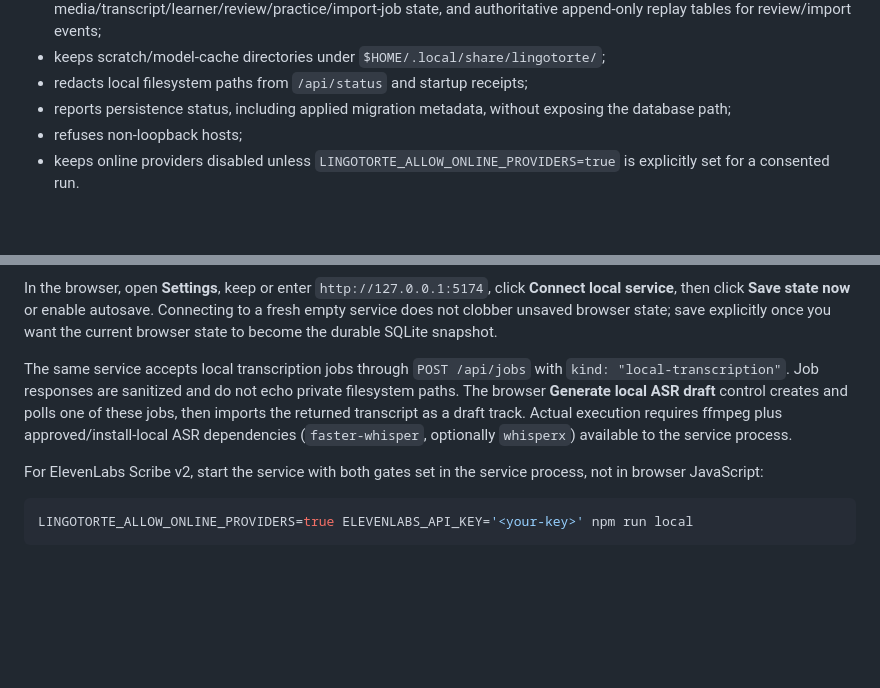
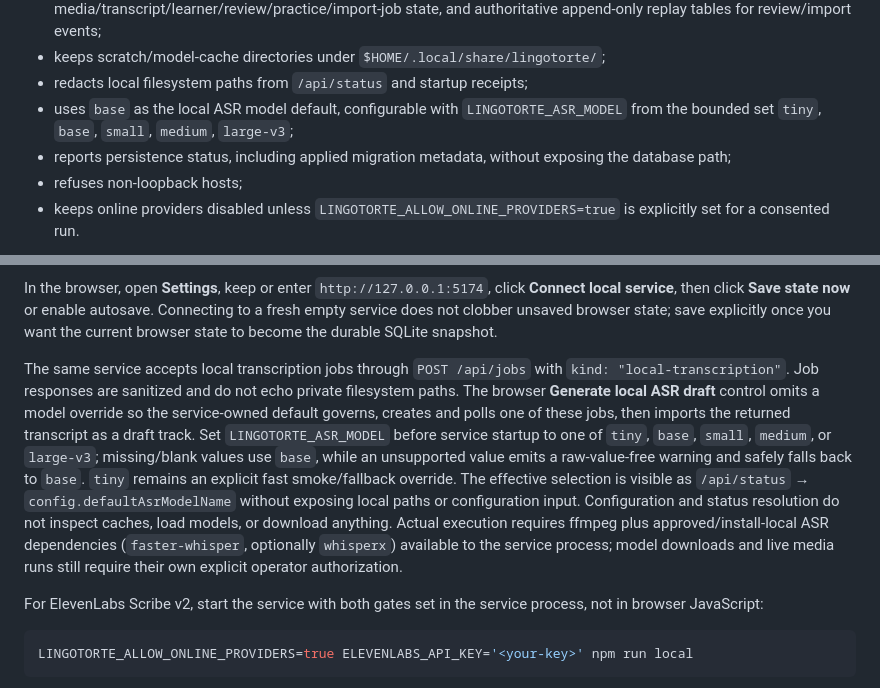
Before and after one commit to rzyns/lingotorte, a Markdown page: docs/dev/local-runbook.md, 2 parts joined by grey strips. Rendered like a GitHub page; blank space fills up the shorter version.

Commit message:
docs(asr): document configurable base default

```diff
--- a/docs/dev/local-runbook.md
+++ b/docs/dev/local-runbook.md
@@ -74,6 +74,7 @@ Default service behavior:
 - stores the SQLite state at `$HOME/.local/share/lingotorte/state.db` by default as a snapshot-compatible store plus forward-only `schema_migration` ledger, rebuildable typed projections for current media/transcript/learner/review/practice/import-job state, and authoritative append-only replay tables for review/import events;
 - keeps scratch/model-cache directories under `$HOME/.local/share/lingotorte/`;
 - redacts local filesystem paths from `/api/status` and startup receipts;
+- uses `base` as the local ASR model default, configurable with `LINGOTORTE_ASR_MODEL` from the bounded set `tiny`, `base`, `small`, `medium`, `large-v3`;
 - reports persistence status, including applied migration metadata, without exposing the database path;
 - refuses non-loopback hosts;
 - keeps online providers disabled unless `LINGOTORTE_ALLOW_ONLINE_PROVIDERS=true` is explicitly set for a consented run.
@@ -120,7 +121,7 @@ systemd-analyze --user verify ~/.config/systemd/user/lingotorte-local-service.se
 
 In the browser, open **Settings**, keep or enter `http://127.0.0.1:5174`, click **Connect local service**, then click **Save state now** or enable autosave. Connecting to a fresh empty service does not clobber unsaved browser state; save explicitly once you want the current browser state to become the durable SQLite snapshot.
 
-The same service accepts local transcription jobs through `POST /api/jobs` with `kind: "local-transcription"`. Job responses are sanitized and do not echo private filesystem paths. The browser **Generate local ASR draft** control creates and polls one of these jobs, then imports the returned transcript as a draft track. Actual execution requires ffmpeg plus approved/install-local ASR dependencies (`faster-whisper`, optionally `whisperx`) available to the service process.
+The same service accepts local transcription jobs through `POST /api/jobs` with `kind: "local-transcription"`. Job responses are sanitized and do not echo private filesystem paths. The browser **Generate local ASR draft** control omits a model override so the service-owned default governs, creates and polls one of these jobs, then imports the returned transcript as a draft track. Set `LINGOTORTE_ASR_MODEL` before service startup to one of `tiny`, `base`, `small`, `medium`, or `large-v3`; missing/blank values use `base`, while an unsupported value emits a raw-value-free warning and safely falls back to `base`. `tiny` remains an explicit fast smoke/fallback override. The effective selection is visible as `/api/status` → `config.defaultAsrModelName` without exposing local paths or configuration input. Configuration and status resolution do not inspect caches, load models, or download anything. Actual execution requires ffmpeg plus approved/install-local ASR dependencies (`faster-whisper`, optionally `whisperx`) available to the service process; model downloads and live media runs still require their own explicit operator authorization.
 
 For ElevenLabs Scribe v2, start the service with both gates set in the service process, not in browser JavaScript:
 
```
Also changed, not shown: PLAN-STATUS.md (+1 -1 lines).
